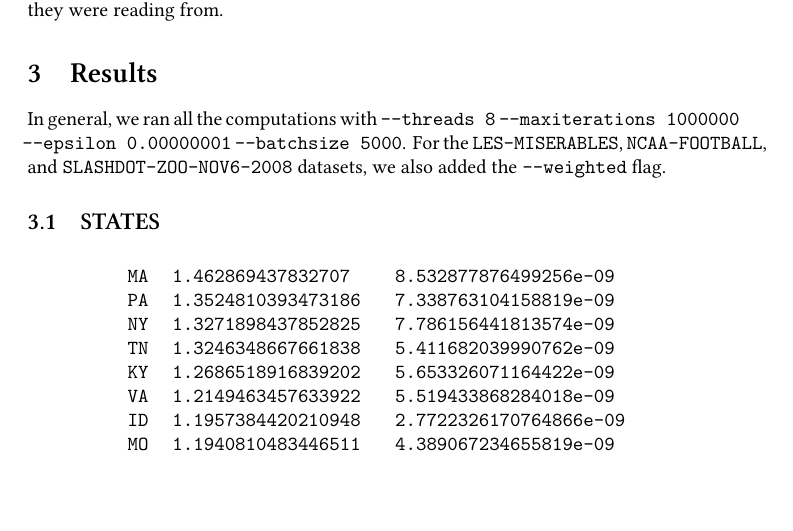
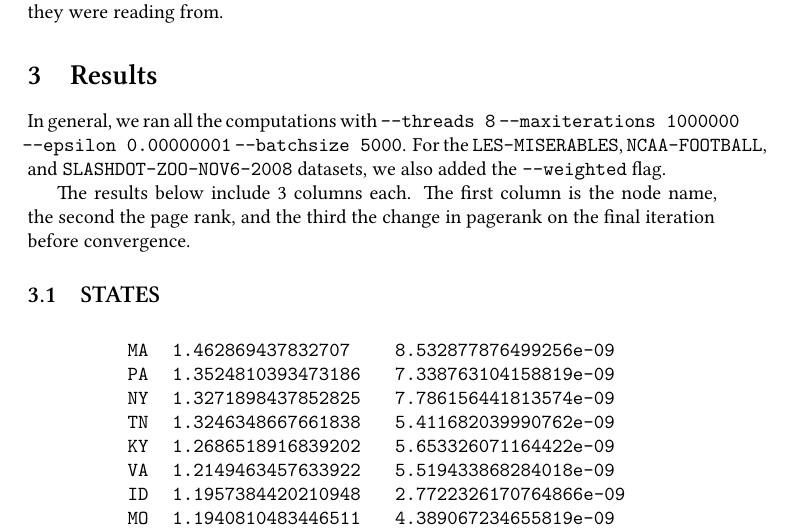
Before and after one commit to joshterrell805-historic/CPE466-KDD, a LaTeX document (lab3/report.tex): part of page 3 of 27, cut so that both start at the same text, the shorter picture padded with empty space. Compiled offline with XeLaTeX.

Commit message:
add description paragraph in results section

```diff
--- a/lab3/report.tex
+++ b/lab3/report.tex
@@ -135,6 +135,9 @@ In general, we ran all the computations with \verb+--threads 8+
 \verb+--batchsize 5000+. For the \verb+LES-MISERABLES+, \verb+NCAA-FOOTBALL+, and
 \verb+SLASHDOT-ZOO-NOV6-2008+ datasets, we also added the \verb+--weighted+
 flag.
+
+The results below include 3 columns each. The first column is the node name, the second the page rank, and the third the change in pagerank on the final iteration before convergence.
+
 \subsection{STATES}
 \results{stateborders-results.tex}
 \subsection{NCAA-FOOTBALL}
```
